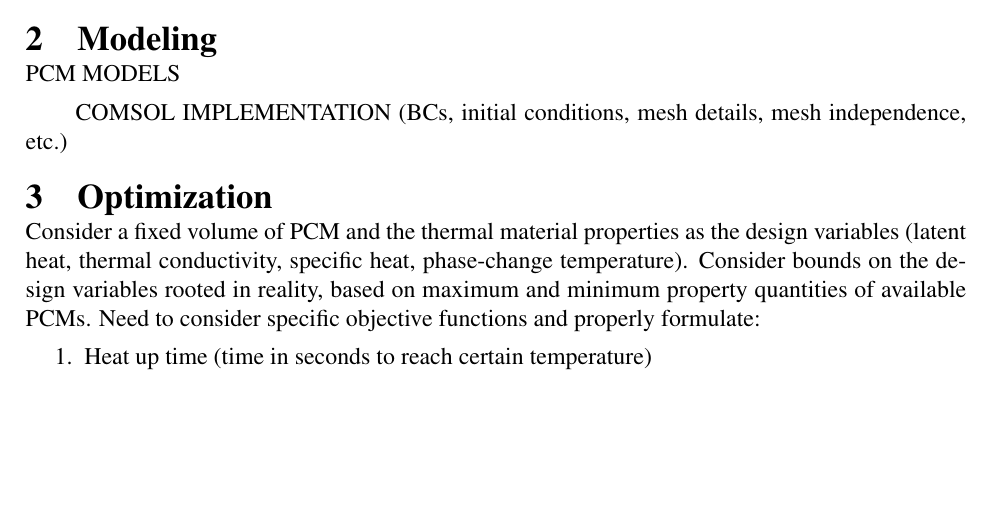
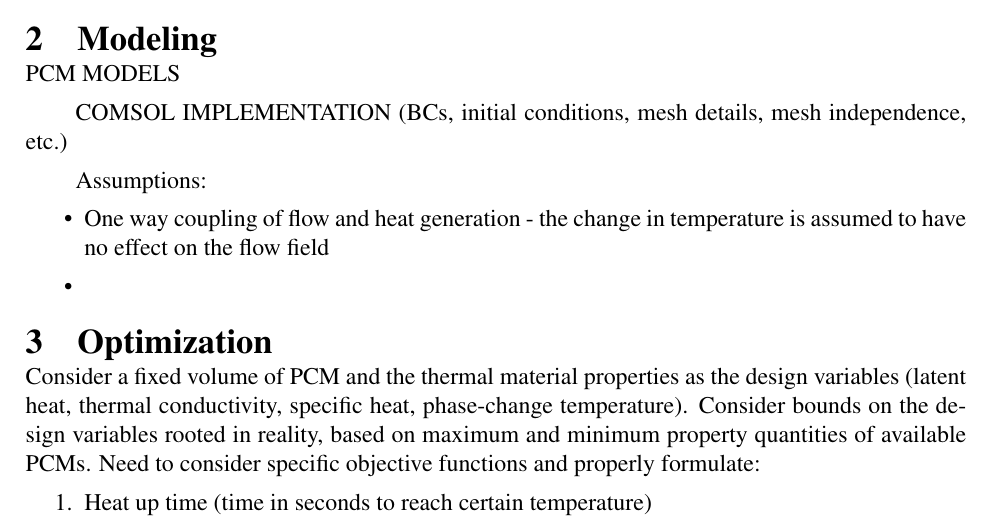
Before and after one commit to takiahebbspicken/pcm-optimal-properties, a LaTeX document (latex-pop/main-pop.tex): part of page 4 of 6, cut so that both start at the same text, the shorter picture padded with empty space. Compiled offline with pdfLaTeX.

```diff
--- a/latex-pop/main-pop.tex
+++ b/latex-pop/main-pop.tex
@@ -196,6 +196,11 @@
 
 COMSOL IMPLEMENTATION (BCs, initial conditions, mesh details, mesh independence, etc.)
 
+Assumptions:
+\begin{itemize}
+	\item One way coupling of flow and heat generation - the change in temperature is assumed to have no effect on the flow field
+	\item
+\end{itemize}
 \section{Optimization}
 \label{sec:opt}
 Consider a fixed volume of PCM and the thermal material properties as the design variables (latent heat, thermal conductivity, specific heat, phase-change temperature).
```
Also changed, not shown: latex-pop/main-pop.pdf, simulations/resources/battery-modeling/models.battery.li_battery_1d.pdf (added), simulations/resources/battery-modeling/models.battery.li_battery_thermal_3d.pdf (added), 2 other files.
